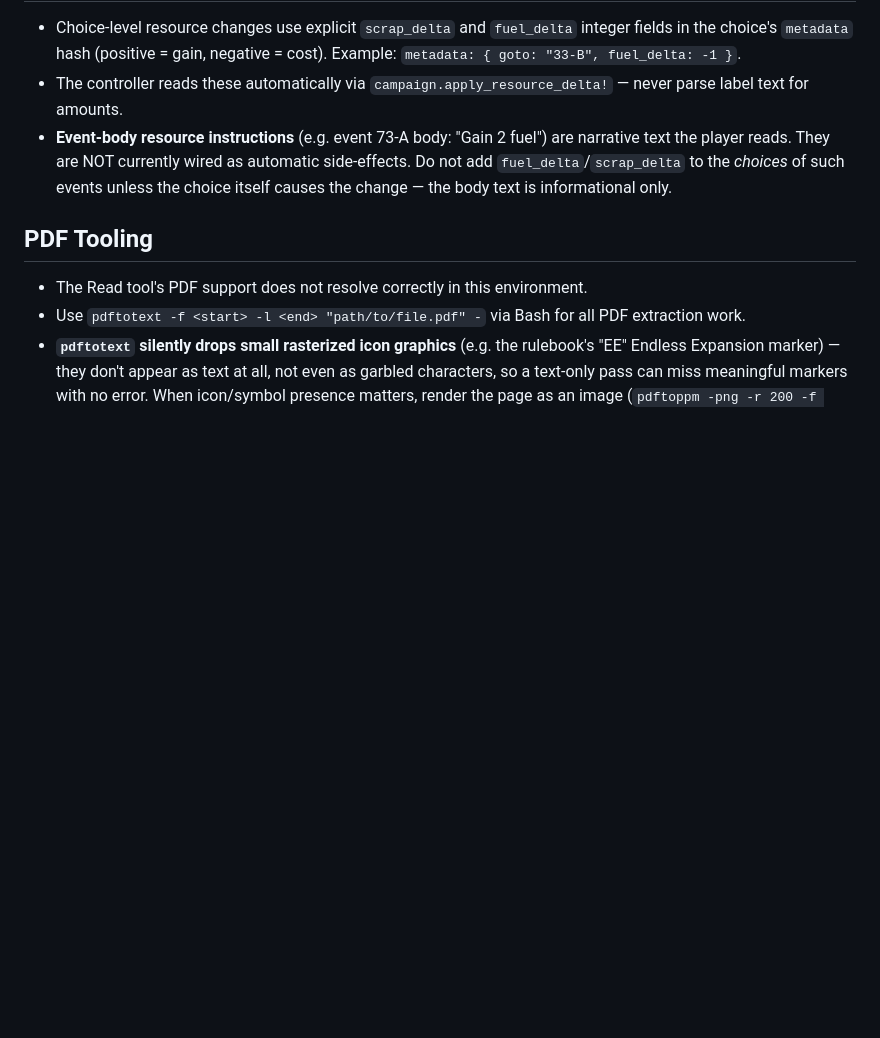
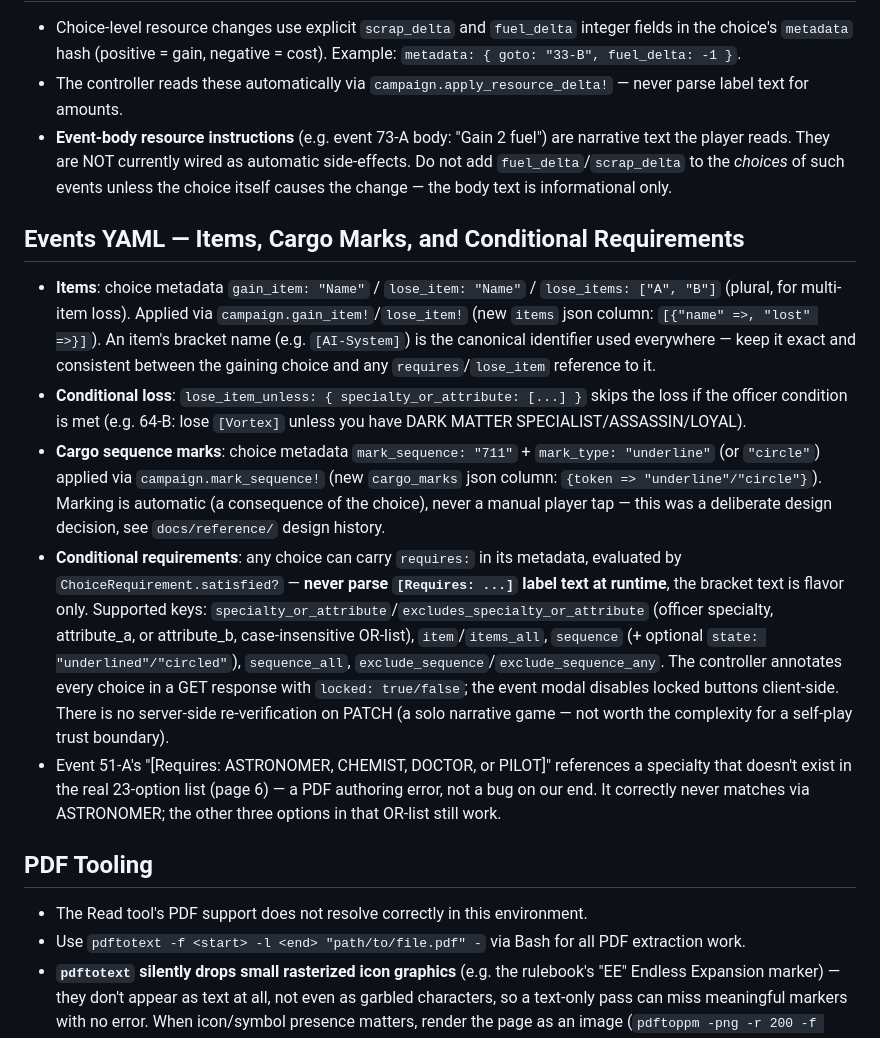
Before and after one commit to slant/deepspace, a Markdown page: CLAUDE.md, the part around the change. Drawn GitHub-style; blank space fills up the shorter version.

```diff
--- a/CLAUDE.md
+++ b/CLAUDE.md
@@ -91,6 +91,13 @@ This is a **solo-only** experience.
 - The controller reads these automatically via `campaign.apply_resource_delta!` — never parse label text for amounts.
 - **Event-body resource instructions** (e.g. event 73-A body: "Gain 2 fuel") are narrative text the player reads. They are NOT currently wired as automatic side-effects. Do not add `fuel_delta`/`scrap_delta` to the *choices* of such events unless the choice itself causes the change — the body text is informational only.
 
+## Events YAML — Items, Cargo Marks, and Conditional Requirements
+- **Items**: choice metadata `gain_item: "Name"` / `lose_item: "Name"` / `lose_items: ["A", "B"]` (plural, for multi-item loss). Applied via `campaign.gain_item!`/`lose_item!` (new `items` json column: `[{"name" =>, "lost" =>}]`). An item's bracket name (e.g. `[AI-System]`) is the canonical identifier used everywhere — keep it exact and consistent between the gaining choice and any `requires`/`lose_item` reference to it.
+- **Conditional loss**: `lose_item_unless: { specialty_or_attribute: [...] }` skips the loss if the officer condition is met (e.g. 64-B: lose `[Vortex]` unless you have DARK MATTER SPECIALIST/ASSASSIN/LOYAL).
+- **Cargo sequence marks**: choice metadata `mark_sequence: "711"` + `mark_type: "underline"` (or `"circle"`) applied via `campaign.mark_sequence!` (new `cargo_marks` json column: `{token => "underline"/"circle"}`). Marking is automatic (a consequence of the choice), never a manual player tap — this was a deliberate design decision, see `docs/reference/` design history.
+- **Conditional requirements**: any choice can carry `requires:` in its metadata, evaluated by `ChoiceRequirement.satisfied?` — **never parse `[Requires: ...]` label text at runtime**, the bracket text is flavor only. Supported keys: `specialty_or_attribute`/`excludes_specialty_or_attribute` (officer specialty, attribute_a, or attribute_b, case-insensitive OR-list), `item`/`items_all`, `sequence` (+ optional `state: "underlined"/"circled"`), `sequence_all`, `exclude_sequence`/`exclude_sequence_any`. The controller annotates every choice in a GET response with `locked: true/false`; the event modal disables locked buttons client-side. There is no server-side re-verification on PATCH (a solo narrative game — not worth the complexity for a self-play trust boundary).
+- Event 51-A's "[Requires: ASTRONOMER, CHEMIST, DOCTOR, or PILOT]" references a specialty that doesn't exist in the real 23-option list (page 6) — a PDF authoring error, not a bug on our end. It correctly never matches via ASTRONOMER; the other three options in that OR-list still work.
+
 ## PDF Tooling
 - The Read tool's PDF support does not resolve correctly in this environment.
 - Use `pdftotext -f <start> -l <end> "path/to/file.pdf" -` via Bash for all PDF extraction work.
```
Also changed, not shown: TODO.md (+6 -6 lines), docs/reference/deep-space-d6-mechanics.md (+9 -2 lines).
